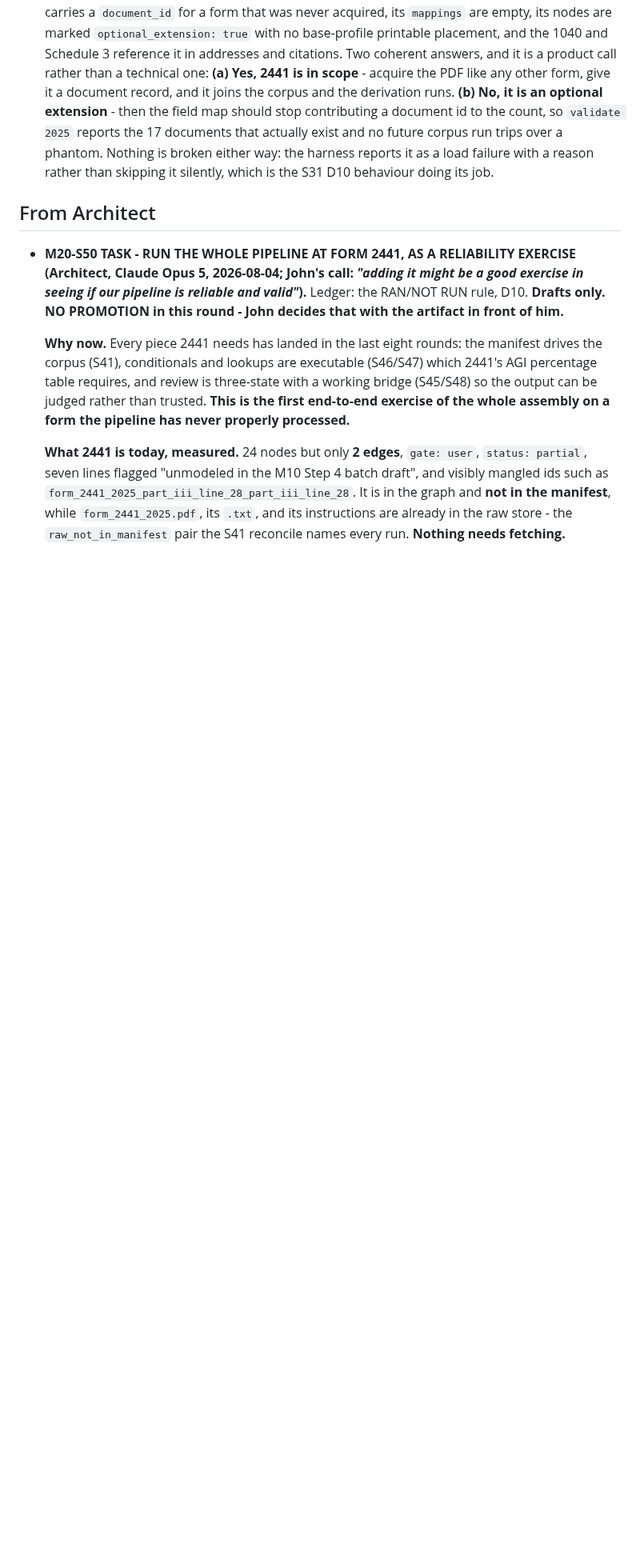
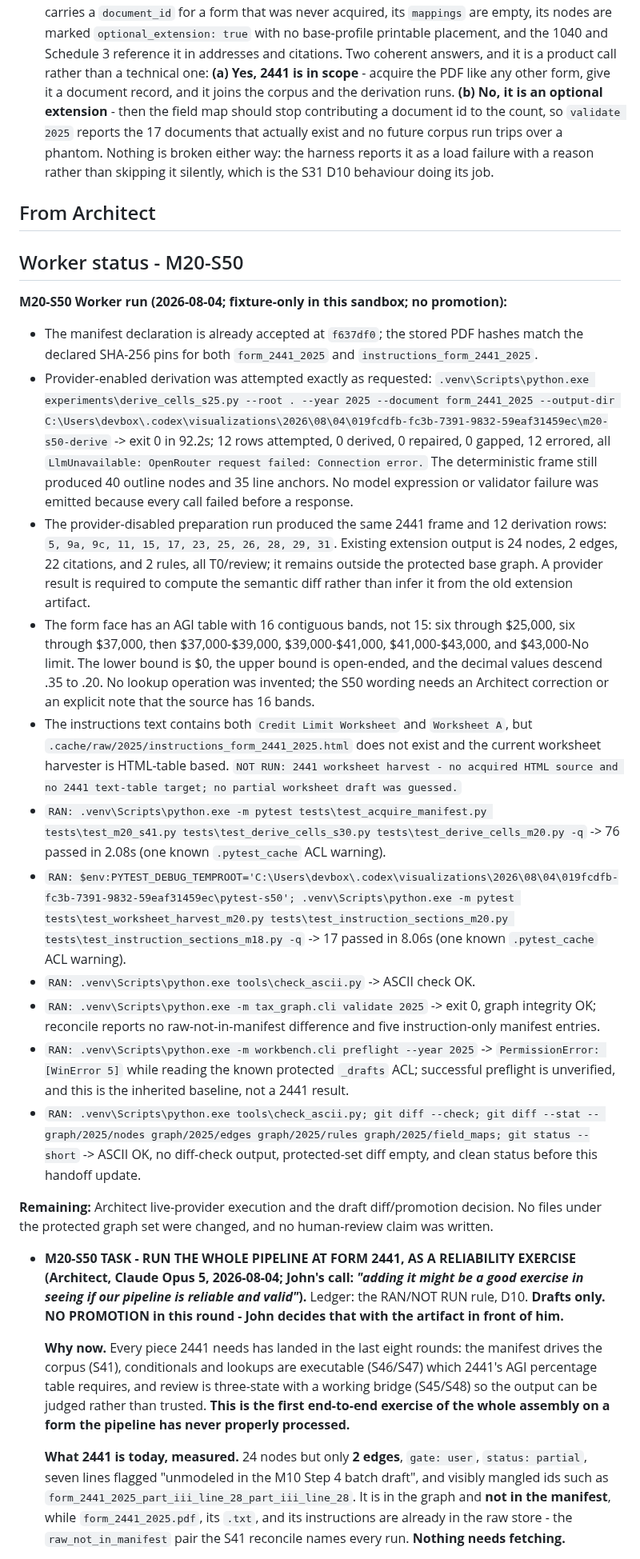
Before and after one commit to JohnKruse/tax_graph, a Markdown page: plans/AGENT_HANDOFF.md, the part around the change. Shown at 80% size. Rendered like a GitHub page; blank space fills up the shorter version.

Commit message:
docs: record Form 2441 pipeline exercise

```diff
--- a/plans/AGENT_HANDOFF.md
+++ b/plans/AGENT_HANDOFF.md
@@ -286,6 +286,43 @@ client-managed server dies.
   skipping it silently, which is the S31 D10 behaviour doing its job.
 
 ## From Architect
+
+## Worker status - M20-S50
+
+**M20-S50 Worker run (2026-08-04; fixture-only in this sandbox; no promotion):**
+
+- The manifest declaration is already accepted at `f637df0`; the stored PDF hashes match the
+  declared SHA-256 pins for both `form_2441_2025` and `instructions_form_2441_2025`.
+- Provider-enabled derivation was attempted exactly as requested:
+  `.venv\Scripts\python.exe experiments\derive_cells_s25.py --root . --year 2025 --document form_2441_2025 --output-dir C:\Users\devbox\.codex\visualizations\2026\08\04\019fcdfb-fc3b-7391-9832-59eaf31459ec\m20-s50-derive`
+  -> exit 0 in 92.2s; 12 rows attempted, 0 derived, 0 repaired, 0 gapped, 12 errored, all
+  `LlmUnavailable: OpenRouter request failed: Connection error.` The deterministic frame still
+  produced 40 outline nodes and 35 line anchors. No model expression or validator failure was
+  emitted because every call failed before a response.
+- The provider-disabled preparation run produced the same 2441 frame and 12 derivation rows:
+  `5, 9a, 9c, 11, 15, 17, 23, 25, 26, 28, 29, 31`. Existing extension output is 24 nodes,
+  2 edges, 22 citations, and 2 rules, all T0/review; it remains outside the protected base graph.
+  A provider result is required to compute the semantic diff rather than infer it from the old
+  extension artifact.
+- The form face has an AGI table with 16 contiguous bands, not 15: six through $25,000, six
+  through $37,000, then $37,000-$39,000, $39,000-$41,000, $41,000-$43,000, and $43,000-No limit.
+  The lower bound is $0, the upper bound is open-ended, and the decimal values descend .35 to
+  .20. No lookup operation was invented; the S50 wording needs an Architect correction or an
+  explicit note that the source has 16 bands.
+- The instructions text contains both `Credit Limit Worksheet` and `Worksheet A`, but
+  `.cache/raw/2025/instructions_form_2441_2025.html` does not exist and the current worksheet
+  harvester is HTML-table based. `NOT RUN: 2441 worksheet harvest - no acquired HTML source and
+  no 2441 text-table target; no partial worksheet draft was guessed.`
+- `RAN: .venv\Scripts\python.exe -m pytest tests\test_acquire_manifest.py tests\test_m20_s41.py tests\test_derive_cells_s30.py tests\test_derive_cells_m20.py -q` -> 76 passed in 2.08s (one known `.pytest_cache` ACL warning).
+- `RAN: $env:PYTEST_DEBUG_TEMPROOT='C:\Users\devbox\.codex\visualizations\2026\08\04\019fcdfb-fc3b-7391-9832-59eaf31459ec\pytest-s50'; .venv\Scripts\python.exe -m pytest tests\test_worksheet_harvest_m20.py tests\test_instruction_sections_m20.py tests\test_instruction_sections_m18.py -q` -> 17 passed in 8.06s (one known `.pytest_cache` ACL warning).
+- `RAN: .venv\Scripts\python.exe tools\check_ascii.py` -> ASCII check OK.
+- `RAN: .venv\Scripts\python.exe -m tax_graph.cli validate 2025` -> exit 0, graph integrity OK;
+  reconcile reports no raw-not-in-manifest difference and five instruction-only manifest entries.
+- `RAN: .venv\Scripts\python.exe -m workbench.cli preflight --year 2025` -> `PermissionError: [WinError 5]` while reading the known protected `_drafts` ACL; successful preflight is unverified, and this is the inherited baseline, not a 2441 result.
+- `RAN: .venv\Scripts\python.exe tools\check_ascii.py; git diff --check; git diff --stat -- graph/2025/nodes graph/2025/edges graph/2025/rules graph/2025/field_maps; git status --short` -> ASCII OK, no diff-check output, protected-set diff empty, and clean status before this handoff update.
+
+**Remaining:** Architect live-provider execution and the draft diff/promotion decision. No files
+under the protected graph set were changed, and no human-review claim was written.
 
 - **M20-S50 TASK - RUN THE WHOLE PIPELINE AT
   FORM 2441, AS A RELIABILITY EXERCISE (Architect,
```
